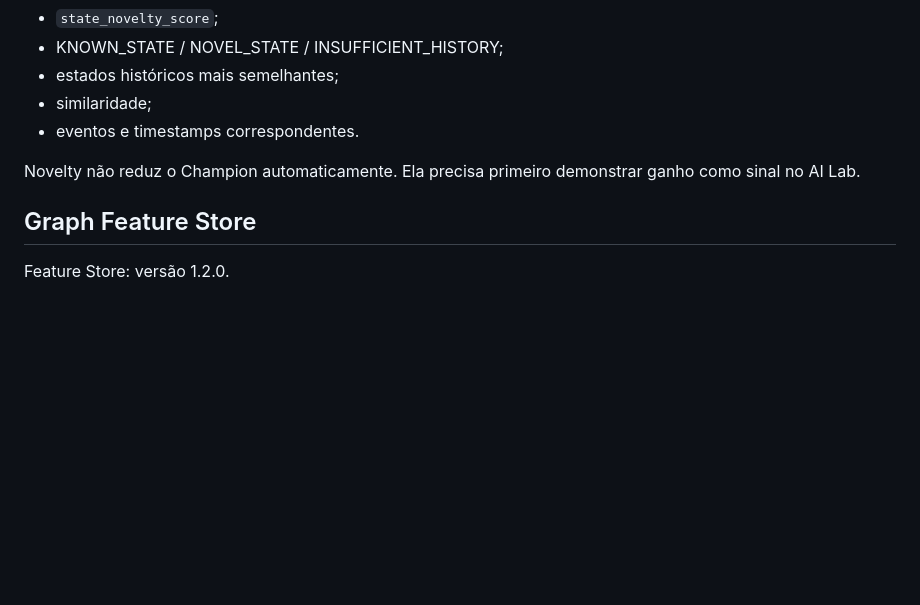
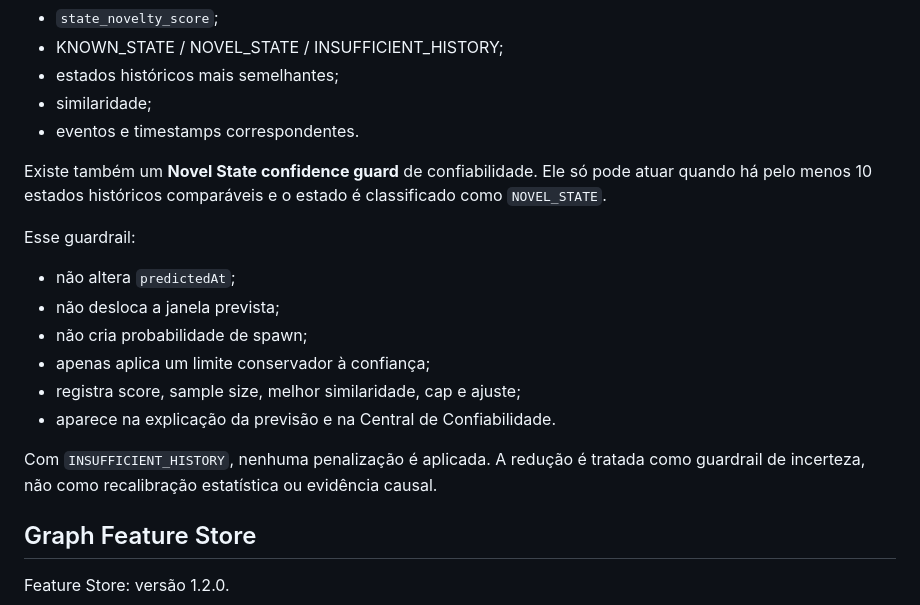
Before and after one commit to Billfabio/boss-radar-lunarian, a Markdown page: RELATORIO-KNOWLEDGE-GRAPH.md, the part around the change. GitHub-like rendering; blank space fills up the shorter version.

Commit message:
docs: document Novel State confidence guard

```diff
--- a/RELATORIO-KNOWLEDGE-GRAPH.md
+++ b/RELATORIO-KNOWLEDGE-GRAPH.md
@@ -145,7 +145,18 @@ Saídas:
 - similaridade;
 - eventos e timestamps correspondentes.
 
-Novelty não reduz o Champion automaticamente. Ela precisa primeiro demonstrar ganho como sinal no AI Lab.
+Existe também um **Novel State confidence guard** de confiabilidade. Ele só pode atuar quando há pelo menos 10 estados históricos comparáveis e o estado é classificado como `NOVEL_STATE`.
+
+Esse guardrail:
+
+- não altera `predictedAt`;
+- não desloca a janela prevista;
+- não cria probabilidade de spawn;
+- apenas aplica um limite conservador à confiança;
+- registra score, sample size, melhor similaridade, cap e ajuste;
+- aparece na explicação da previsão e na Central de Confiabilidade.
+
+Com `INSUFFICIENT_HISTORY`, nenhuma penalização é aplicada. A redução é tratada como guardrail de incerteza, não como recalibração estatística ou evidência causal.
 
 ## Graph Feature Store
 
```
